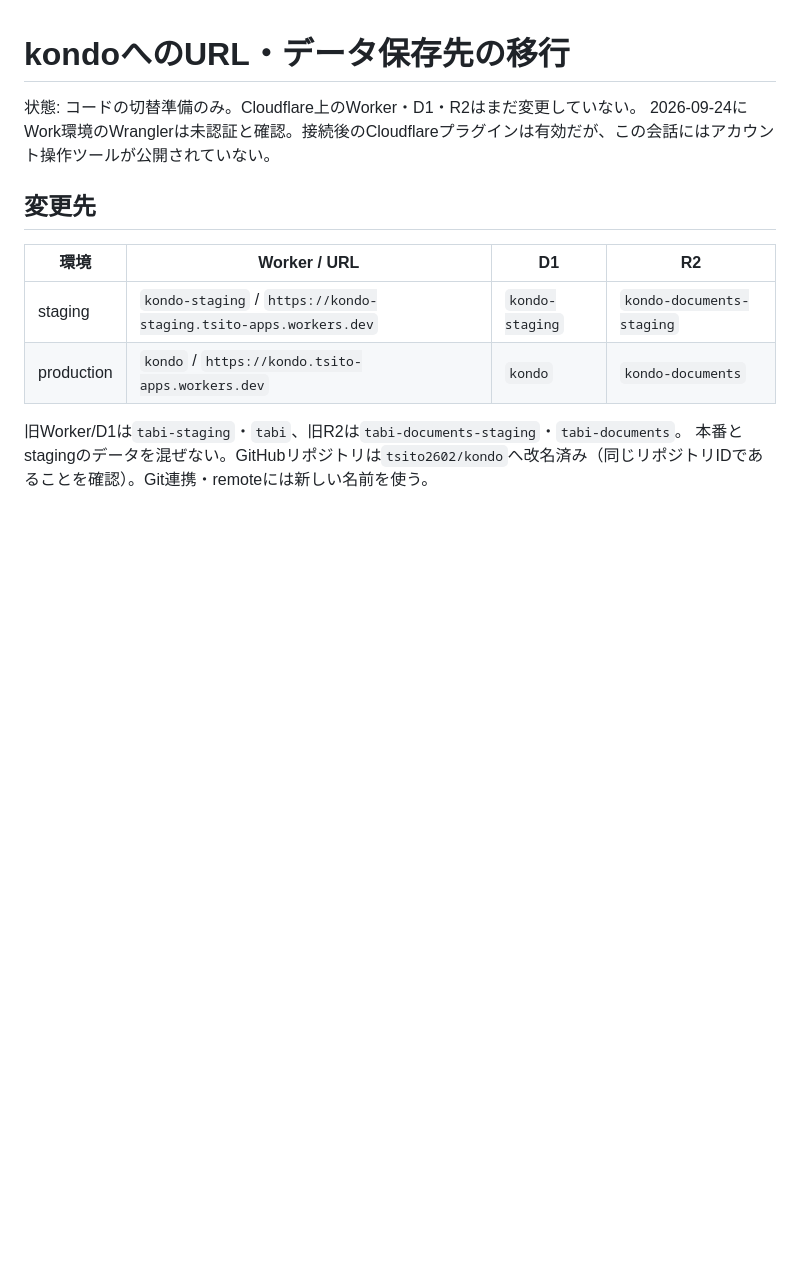
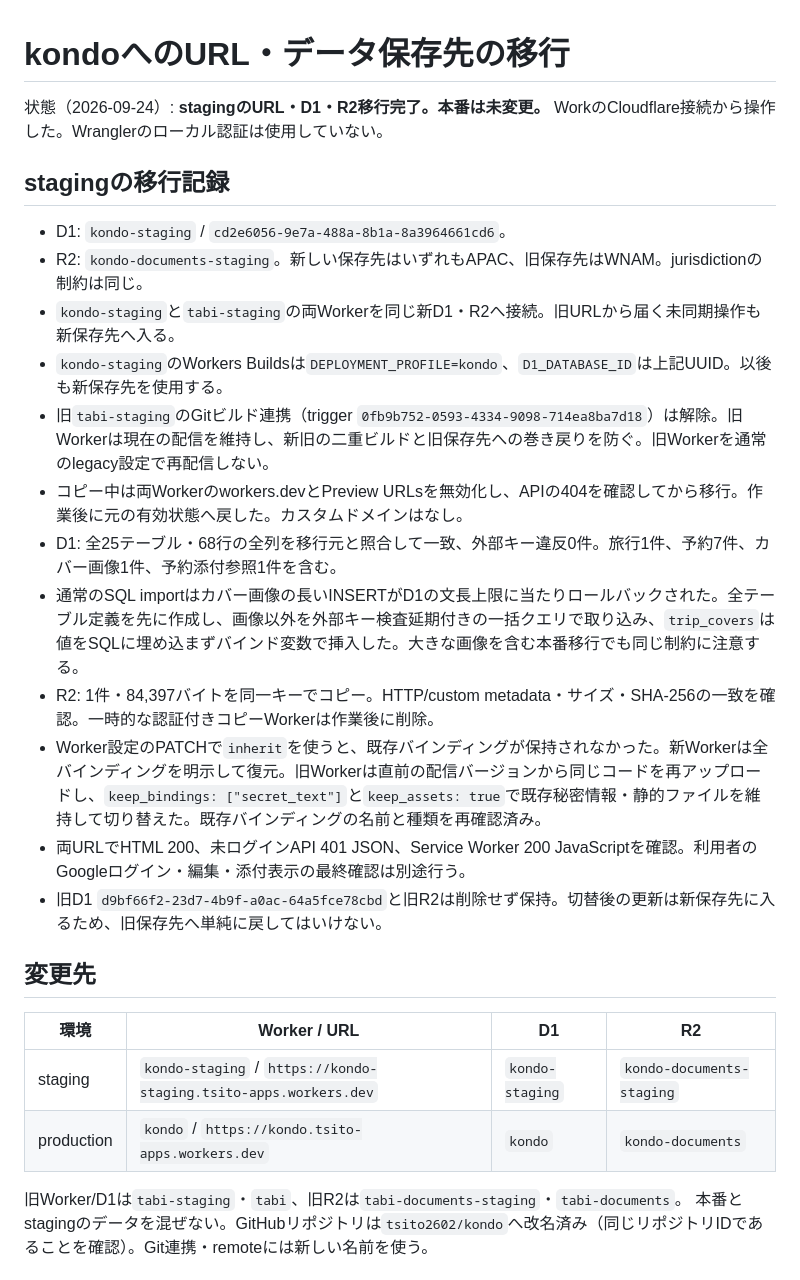
Before and after one commit to tsito2602/kondo, a Markdown page: docs/KONDO_MIGRATION.md, the part around the change. Rendered like a GitHub page; blank space fills up the shorter version.

Commit message:
Record verified staging migration to kondo D1 and R2

```diff
--- a/docs/KONDO_MIGRATION.md
+++ b/docs/KONDO_MIGRATION.md
@@ -1,7 +1,22 @@
 # kondoへのURL・データ保存先の移行
 
-状態: コードの切替準備のみ。Cloudflare上のWorker・D1・R2はまだ変更していない。
-2026-09-24にWork環境のWranglerは未認証と確認。接続後のCloudflareプラグインは有効だが、この会話にはアカウント操作ツールが公開されていない。
+状態（2026-09-24）: **stagingのURL・D1・R2移行完了。本番は未変更。**
+WorkのCloudflare接続から操作した。Wranglerのローカル認証は使用していない。
+
+## stagingの移行記録
+
+- D1: `kondo-staging` / `cd2e6056-9e7a-488a-8b1a-8a3964661cd6`。
+- R2: `kondo-documents-staging`。新しい保存先はいずれもAPAC、旧保存先はWNAM。jurisdictionの制約は同じ。
+- `kondo-staging`と`tabi-staging`の両Workerを同じ新D1・R2へ接続。旧URLから届く未同期操作も新保存先へ入る。
+- `kondo-staging`のWorkers Buildsは`DEPLOYMENT_PROFILE=kondo`、`D1_DATABASE_ID`は上記UUID。以後も新保存先を使用する。
+- 旧`tabi-staging`のGitビルド連携（trigger `0fb9b752-0593-4334-9098-714ea8ba7d18`）は解除。旧Workerは現在の配信を維持し、新旧の二重ビルドと旧保存先への巻き戻りを防ぐ。旧Workerを通常のlegacy設定で再配信しない。
+- コピー中は両Workerのworkers.devとPreview URLsを無効化し、APIの404を確認してから移行。作業後に元の有効状態へ戻した。カスタムドメインはなし。
+- D1: 全25テーブル・68行の全列を移行元と照合して一致、外部キー違反0件。旅行1件、予約7件、カバー画像1件、予約添付参照1件を含む。
+- 通常のSQL importはカバー画像の長いINSERTがD1の文長上限に当たりロールバックされた。全テーブル定義を先に作成し、画像以外を外部キー検査延期付きの一括クエリで取り込み、`trip_covers`は値をSQLに埋め込まずバインド変数で挿入した。大きな画像を含む本番移行でも同じ制約に注意する。
+- R2: 1件・84,397バイトを同一キーでコピー。HTTP/custom metadata・サイズ・SHA-256の一致を確認。一時的な認証付きコピーWorkerは作業後に削除。
+- Worker設定のPATCHで`inherit`を使うと、既存バインディングが保持されなかった。新Workerは全バインディングを明示して復元。旧Workerは直前の配信バージョンから同じコードを再アップロードし、`keep_bindings: ["secret_text"]`と`keep_assets: true`で既存秘密情報・静的ファイルを維持して切り替えた。既存バインディングの名前と種類を再確認済み。
+- 両URLでHTML 200、未ログインAPI 401 JSON、Service Worker 200 JavaScriptを確認。利用者のGoogleログイン・編集・添付表示の最終確認は別途行う。
+- 旧D1 `d9bf66f2-23d7-4b9f-a0ac-64a5fce78cbd`と旧R2は削除せず保持。切替後の更新は新保存先に入るため、旧保存先へ単純に戻してはいけない。
 
 ## 変更先
 
```
